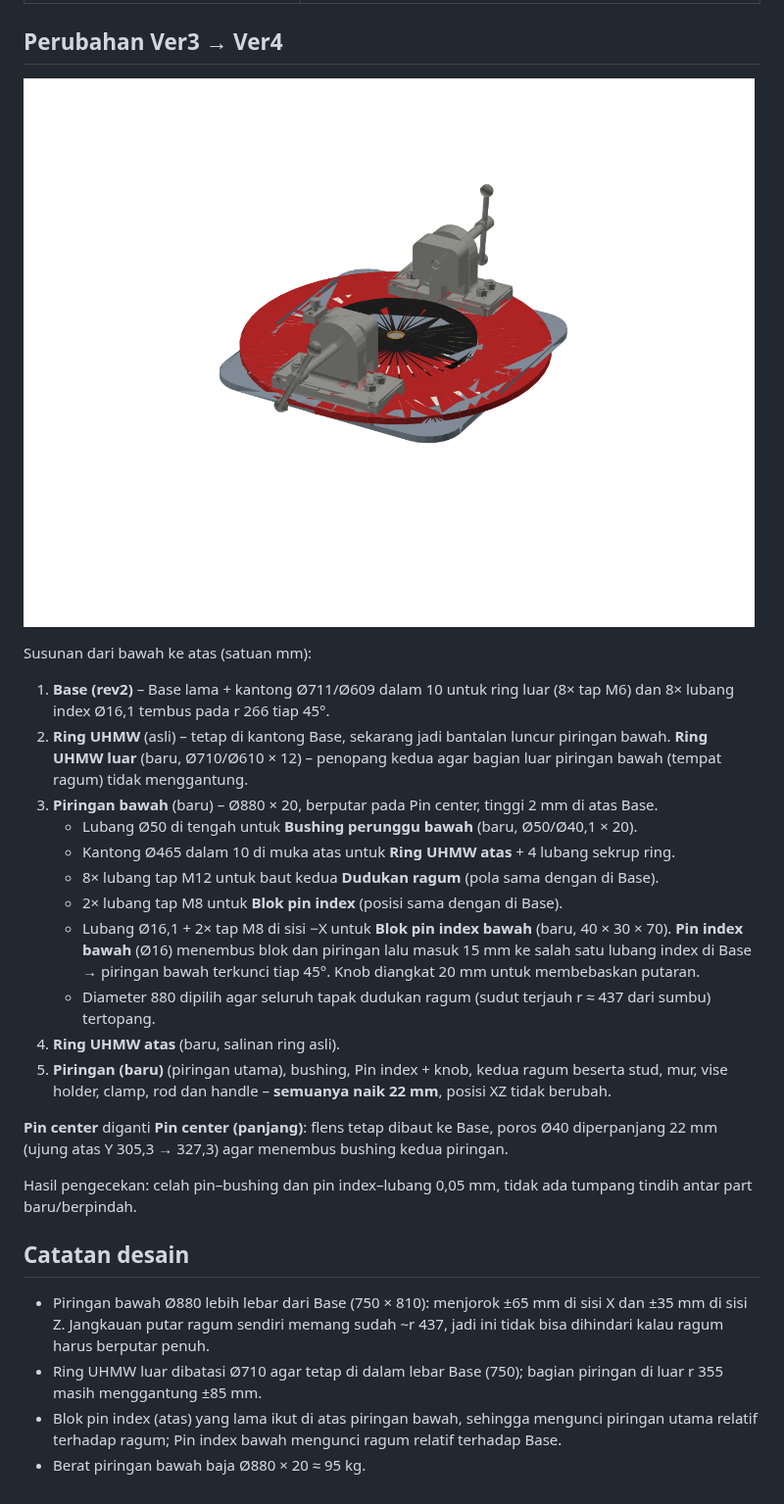
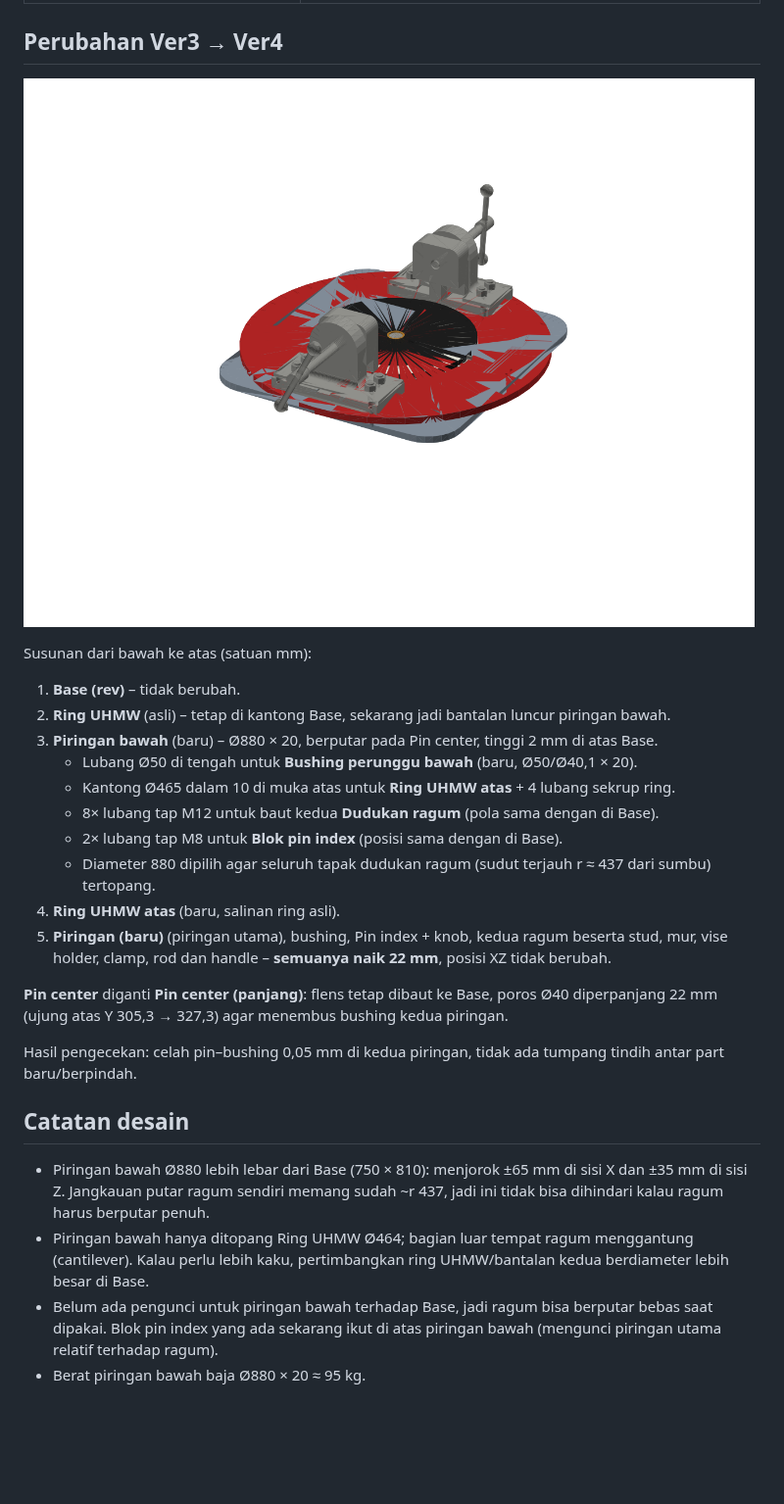
Before and after one commit to MahendraDharma/tumer, a Markdown page: README.md, the part around the change. Shown at 98% size. Drawn GitHub-style; pictures changed too: docs/preview_ver4_iso.png; blank space fills up the shorter version.

Commit message:
Revert "Tambah pengunci dan penopang luar untuk piringan bawah"
This reverts commit cd8680591bf6ee703c86c3c0f768e6c1fcd0c542.

```diff
--- a/README.md
+++ b/README.md
@@ -12,27 +12,24 @@
 
 Susunan dari bawah ke atas (satuan mm):
 
-1. **Base (rev2)** – Base lama + kantong Ø711/Ø609 dalam 10 untuk ring luar (8× tap M6) dan 8× lubang index Ø16,1 tembus pada r 266 tiap 45°.
+1. **Base (rev)** – tidak berubah.
 2. **Ring UHMW** (asli) – tetap di kantong Base, sekarang jadi bantalan luncur piringan bawah.
-   **Ring UHMW luar** (baru, Ø710/Ø610 × 12) – penopang kedua agar bagian luar piringan bawah (tempat ragum) tidak menggantung.
 3. **Piringan bawah** (baru) – Ø880 × 20, berputar pada Pin center, tinggi 2 mm di atas Base.
    - Lubang Ø50 di tengah untuk **Bushing perunggu bawah** (baru, Ø50/Ø40,1 × 20).
    - Kantong Ø465 dalam 10 di muka atas untuk **Ring UHMW atas** + 4 lubang sekrup ring.
    - 8× lubang tap M12 untuk baut kedua **Dudukan ragum** (pola sama dengan di Base).
    - 2× lubang tap M8 untuk **Blok pin index** (posisi sama dengan di Base).
-   - Lubang Ø16,1 + 2× tap M8 di sisi −X untuk **Blok pin index bawah** (baru, 40 × 30 × 70).
-     **Pin index bawah** (Ø16) menembus blok dan piringan lalu masuk 15 mm ke salah satu lubang index di Base → piringan bawah terkunci tiap 45°. Knob diangkat 20 mm untuk membebaskan putaran.
    - Diameter 880 dipilih agar seluruh tapak dudukan ragum (sudut terjauh r ≈ 437 dari sumbu) tertopang.
 4. **Ring UHMW atas** (baru, salinan ring asli).
 5. **Piringan (baru)** (piringan utama), bushing, Pin index + knob, kedua ragum beserta stud, mur, vise holder, clamp, rod dan handle – **semuanya naik 22 mm**, posisi XZ tidak berubah.
 
 **Pin center** diganti **Pin center (panjang)**: flens tetap dibaut ke Base, poros Ø40 diperpanjang 22 mm (ujung atas Y 305,3 → 327,3) agar menembus bushing kedua piringan.
 
-Hasil pengecekan: celah pin–bushing dan pin index–lubang 0,05 mm, tidak ada tumpang tindih antar part baru/berpindah.
+Hasil pengecekan: celah pin–bushing 0,05 mm di kedua piringan, tidak ada tumpang tindih antar part baru/berpindah.
 
 ## Catatan desain
 
 - Piringan bawah Ø880 lebih lebar dari Base (750 × 810): menjorok ±65 mm di sisi X dan ±35 mm di sisi Z. Jangkauan putar ragum sendiri memang sudah ~r 437, jadi ini tidak bisa dihindari kalau ragum harus berputar penuh.
-- Ring UHMW luar dibatasi Ø710 agar tetap di dalam lebar Base (750); bagian piringan di luar r 355 masih menggantung ±85 mm.
-- Blok pin index (atas) yang lama ikut di atas piringan bawah, sehingga mengunci piringan utama relatif terhadap ragum; Pin index bawah mengunci ragum relatif terhadap Base.
+- Piringan bawah hanya ditopang Ring UHMW Ø464; bagian luar tempat ragum menggantung (cantilever). Kalau perlu lebih kaku, pertimbangkan ring UHMW/bantalan kedua berdiameter lebih besar di Base.
+- Belum ada pengunci untuk piringan bawah terhadap Base, jadi ragum bisa berputar bebas saat dipakai. Blok pin index yang ada sekarang ikut di atas piringan bawah (mengunci piringan utama relatif terhadap ragum).
 - Berat piringan bawah baja Ø880 × 20 ≈ 95 kg.
```
Also changed, not shown: docs/preview_ver4_samping.png, 2 other files.
